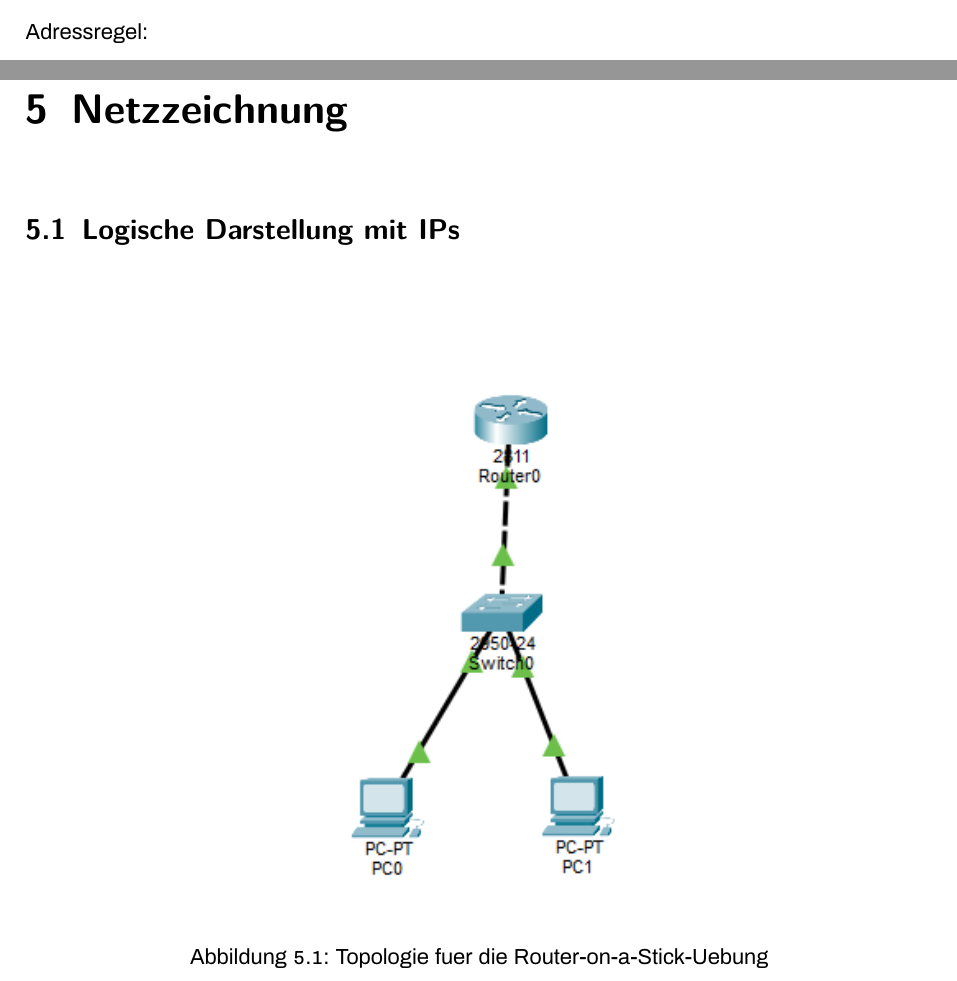
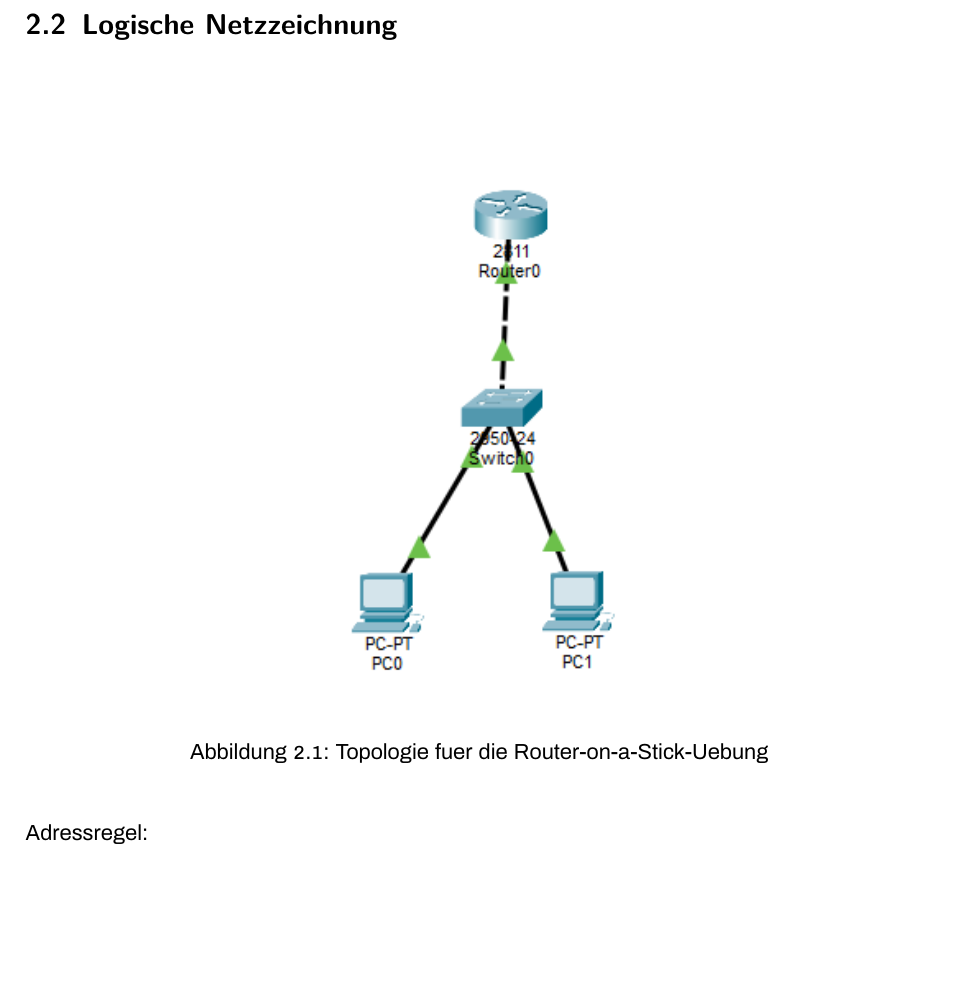
Before and after one commit to michelroegl-brunner/HTL-Braunau, a LaTeX book (Work/Aufgaben/NWT/Router-on-a-Stick/main.tex): two parts of pages 5 and 9 of 9 before the commit and part of page 6 of 9 after it, the two joined at a grey line, cut at the place of the change, the shorter picture padded with empty space. Compiled offline with pdfLaTeX.

Commit message:
Move Router-on-a-Stick topology image under Topologie.
Place the image in the Topologie chapter and update fallback image paths so rendering works from both Work and NWT directory contexts.

Made-with: Cursor

```diff
--- a/Work/Aufgaben/NWT/Router-on-a-Stick/main.tex
+++ b/Work/Aufgaben/NWT/Router-on-a-Stick/main.tex
@@ -58,6 +58,28 @@ Jede Gruppe arbeitet mit derselben Standard-Topologie:
 \item 2 VLANs (VLAN 10 und VLAN 20)
 \item 1 PC pro VLAN
 \end{itemize}
+
+\section{Logische Netzzeichnung}
+\begin{figure}[H]
+\centering
+\IfFileExists{../../Bilder/Router-on-a-Stick.png}{%
+  \includegraphics[width=0.45\textwidth]{../../Bilder/Router-on-a-Stick.png}%
+}{%
+  \IfFileExists{../../../../Bilder/Router-on-a-Stick.png}{%
+    \includegraphics[width=0.45\textwidth]{../../../../Bilder/Router-on-a-Stick.png}%
+  }{%
+    \IfFileExists{Router-on-a-Stick.png}{%
+      \includegraphics[width=0.45\textwidth]{Router-on-a-Stick.png}%
+    }{%
+      \fbox{\parbox{0.9\textwidth}{%
+        Bilddatei fehlt: \texttt{Router-on-a-Stick.png}.\\
+        Erwarteter Pfad: \texttt{../../../../Bilder/Router-on-a-Stick.png} (Work) oder \texttt{../../Bilder/Router-on-a-Stick.png} (NWT)
+      }}%
+    }%
+  }%
+}
+\caption{Topologie fuer die Router-on-a-Stick-Uebung}
+\end{figure}
 
 Adressregel:
 \begin{itemize}
@@ -146,27 +168,4 @@ show running-config
 ping <ziel-ip>
 \end{verbatim}
 
-\chapter{Netzzeichnung}
-\section{Logische Darstellung mit IPs}
-\begin{figure}[H]
-\centering
-\IfFileExists{Work/Aufgaben/NWT/Router-on-a-Stick/Router-on-a-Stick.png}{%
-  \includegraphics[width=0.45\textwidth]{Work/Aufgaben/NWT/Router-on-a-Stick/Router-on-a-Stick.png}%
-}{%
-  \IfFileExists{Bilder/Router-on-a-Stick.png}{%
-    \includegraphics[width=0.45\textwidth]{Bilder/Router-on-a-Stick.png}%
-  }{%
-    \IfFileExists{Router-on-a-Stick.png}{%
-      \includegraphics[width=0.45\textwidth]{Router-on-a-Stick.png}%
-    }{%
-      \fbox{\parbox{0.9\textwidth}{%
-        Bilddatei fehlt: \texttt{Router-on-a-Stick.png}.\\
-        Erwarteter Pfad: \texttt{Bilder/Router-on-a-Stick.png}
-      }}%
-    }%
-  }%
-}
-\caption{Topologie fuer die Router-on-a-Stick-Uebung}
-\end{figure}
-
 \end{document}
```
